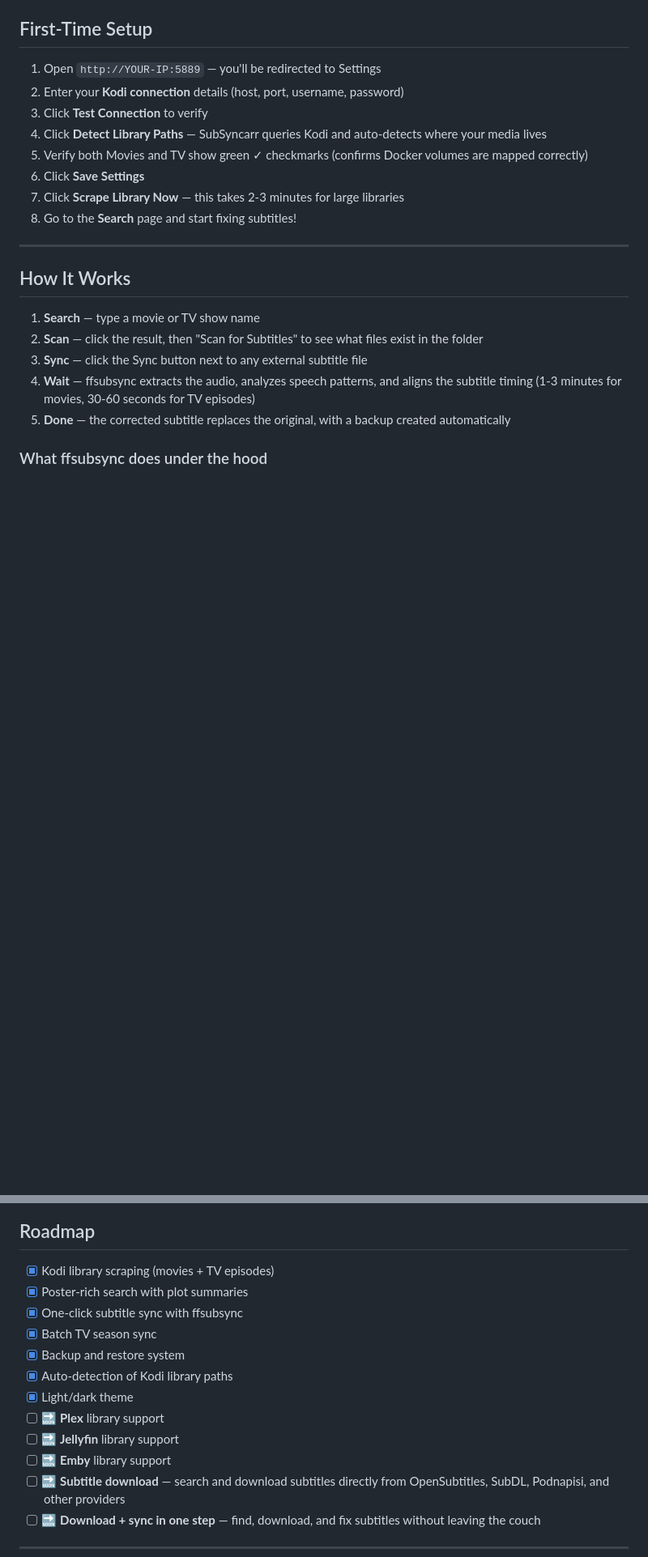
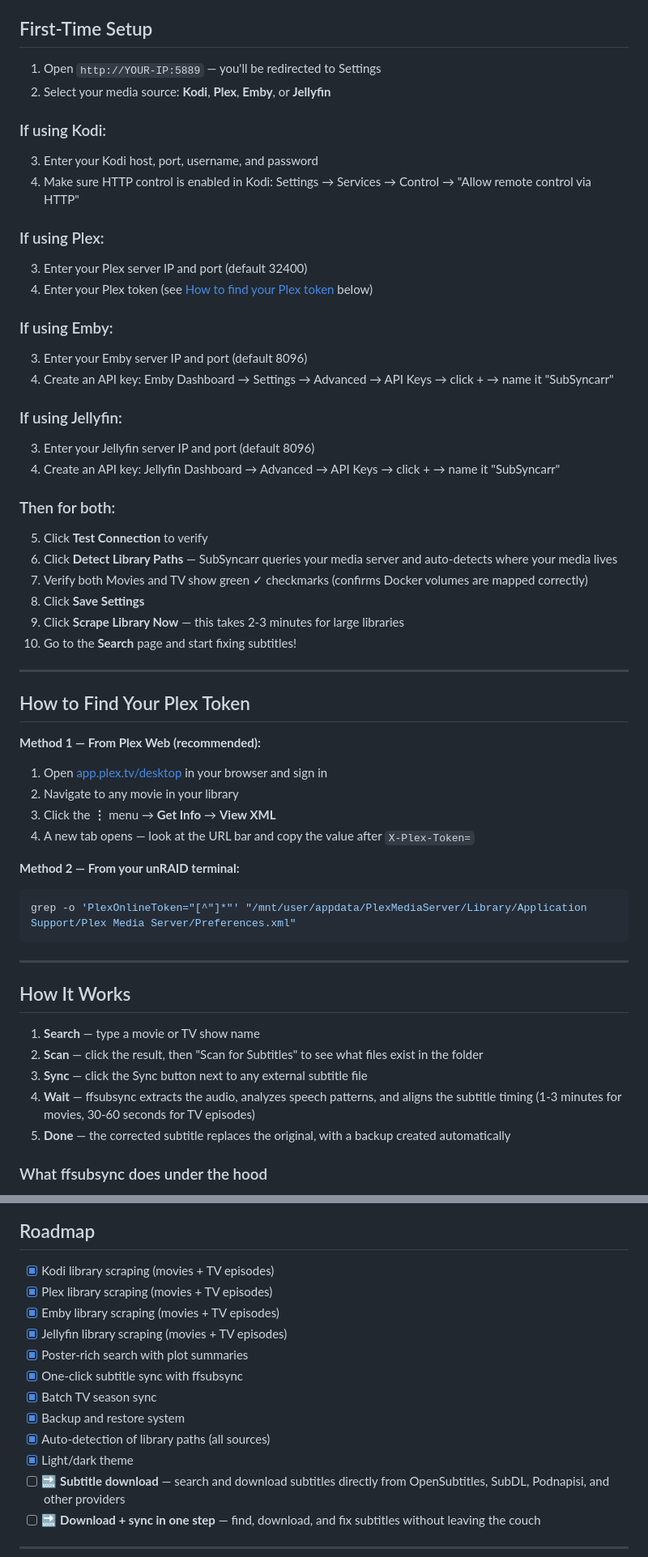
Before and after one commit to hernandito/SubSyncarr, a Markdown page: README.md, 2 parts joined by grey strips. Shown: that part at 81% size. Drawn GitHub-style; blank space fills up the shorter version.

````diff
--- a/README.md
+++ b/README.md
@@ -114,13 +113,46 @@ services:
 ## First-Time Setup
 
 1. Open `http://YOUR-IP:5889` — you'll be redirected to Settings
-2. Enter your **Kodi connection** details (host, port, username, password)
-3. Click **Test Connection** to verify
-4. Click **Detect Library Paths** — SubSyncarr queries Kodi and auto-detects where your media lives
-5. Verify both Movies and TV show green ✓ checkmarks (confirms Docker volumes are mapped correctly)
-6. Click **Save Settings**
-7. Click **Scrape Library Now** — this takes 2-3 minutes for large libraries
-8. Go to the **Search** page and start fixing subtitles!
+2. Select your media source: **Kodi**, **Plex**, **Emby**, or **Jellyfin**
+
+### If using Kodi:
+3. Enter your Kodi host, port, username, and password
+4. Make sure HTTP control is enabled in Kodi: Settings → Services → Control → "Allow remote control via HTTP"
+
+### If using Plex:
+3. Enter your Plex server IP and port (default 32400)
+4. Enter your Plex token (see [How to find your Plex token](#how-to-find-your-plex-token) below)
+
+### If using Emby:
+3. Enter your Emby server IP and port (default 8096)
+4. Create an API key: Emby Dashboard → Settings → Advanced → API Keys → click + → name it "SubSyncarr"
+
+### If using Jellyfin:
+3. Enter your Jellyfin server IP and port (default 8096)
+4. Create an API key: Jellyfin Dashboard → Advanced → API Keys → click + → name it "SubSyncarr"
+
+### Then for both:
+5. Click **Test Connection** to verify
+6. Click **Detect Library Paths** — SubSyncarr queries your media server and auto-detects where your media lives
+7. Verify both Movies and TV show green ✓ checkmarks (confirms Docker volumes are mapped correctly)
+8. Click **Save Settings**
+9. Click **Scrape Library Now** — this takes 2-3 minutes for large libraries
+10. Go to the **Search** page and start fixing subtitles!
+
+---
+
+## How to Find Your Plex Token
+
+**Method 1 — From Plex Web (recommended):**
+1. Open [app.plex.tv/desktop](https://app.plex.tv/desktop) in your browser and sign in
+2. Navigate to any movie in your library
+3. Click the **⋮** menu → **Get Info** → **View XML**
+4. A new tab opens — look at the URL bar and copy the value after `X-Plex-Token=`
+
+**Method 2 — From your unRAID terminal:**
+```bash
+grep -o 'PlexOnlineToken="[^"]*"' "/mnt/user/appdata/PlexMediaServer/Library/Application Support/Plex Media Server/Preferences.xml"
+```
 
 ---
 
@@ -170,15 +202,15 @@ It does NOT transcribe audio — it's language-agnostic and works with any langu
 ## Roadmap
 
 - [x] Kodi library scraping (movies + TV episodes)
+- [x] Plex library scraping (movies + TV episodes)
+- [x] Emby library scraping (movies + TV episodes)
+- [x] Jellyfin library scraping (movies + TV episodes)
 - [x] Poster-rich search with plot summaries
 - [x] One-click subtitle sync with ffsubsync
 - [x] Batch TV season sync
 - [x] Backup and restore system
-- [x] Auto-detection of Kodi library paths
+- [x] Auto-detection of library paths (all sources)
 - [x] Light/dark theme
-- [ ] 🔜 **Plex** library support
-- [ ] 🔜 **Jellyfin** library support
-- [ ] 🔜 **Emby** library support
 - [ ] 🔜 **Subtitle download** — search and download subtitles directly from OpenSubtitles, SubDL, Podnapisi, and other providers
 - [ ] 🔜 **Download + sync in one step** — find, download, and fix subtitles without leaving the couch
 
````
Also changed, not shown: other parts of README.md (+8 -9 lines), screenshots/settings.png, 10 other files.
